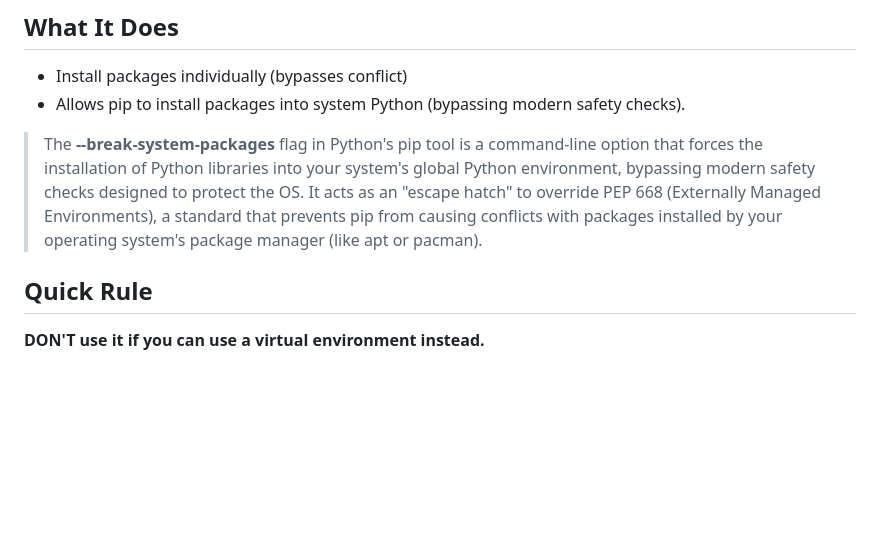
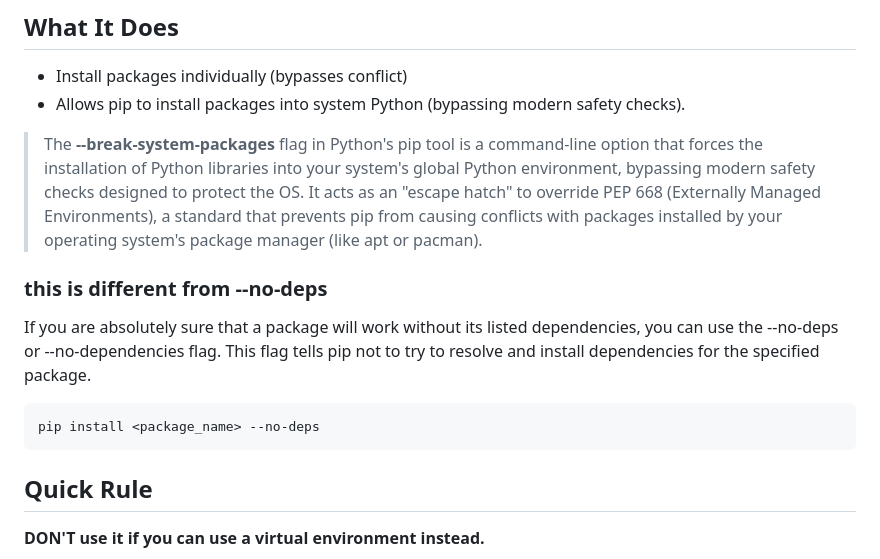
Before and after one commit to paramraghavan/beginners-py-learn, a Markdown page: quick101/debugging/break_system_packages.md, the part around the change. Drawn GitHub-style; blank space fills up the shorter version.

Commit message:
-break-system-packages ?

````diff
--- a/quick101/debugging/break_system_packages.md
+++ b/quick101/debugging/break_system_packages.md
@@ -5,10 +5,18 @@
 * Install packages individually (bypasses conflict)
 * Allows pip to install packages into system Python (bypassing modern safety checks).
 
-> The **--break-system-packages** flag in Python's pip tool is a command-line option that forces the installation of Python
+> The **--break-system-packages** flag in Python's pip tool is a command-line option that forces the installation of
+> Python
 > libraries into your system's global Python environment, bypassing modern safety checks designed to protect the OS. It
 > acts as an "escape hatch" to override PEP 668 (Externally Managed Environments), a standard that prevents pip from
 > causing conflicts with packages installed by your operating system's package manager (like apt or pacman).
+
+### this is different from --no-deps
+If you are absolutely sure that a package will work without its listed dependencies, you can use the --no-deps or
+--no-dependencies flag. This flag tells pip not to try to resolve and install dependencies for the specified package.
+```shell
+pip install <package_name> --no-deps
+```
 
 ## Quick Rule
 
````
